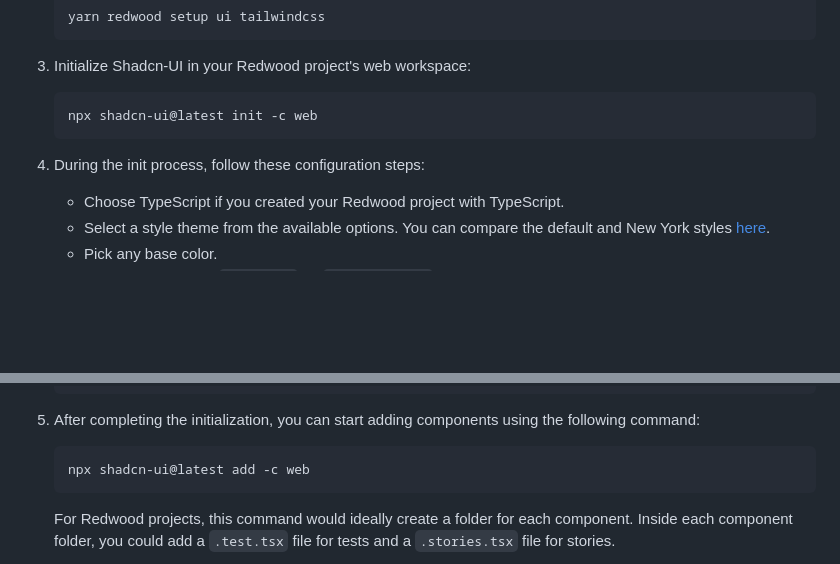
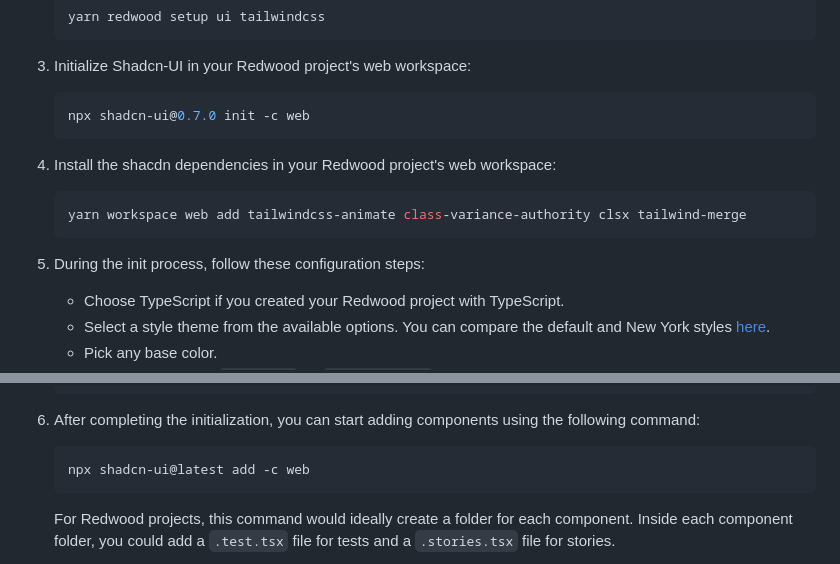
Before and after one commit to xmaxcooking/redwood-setup-ui-shadcn, a Markdown page: README.md, 2 parts joined by grey strips. Drawn GitHub-style; blank space fills up the shorter version.

Commit message:
flag working version

````diff
--- a/README.md
+++ b/README.md
@@ -19,10 +19,16 @@ This repository serves as an example of how to integrate Shadcn-UI into a Redwoo
 3. Initialize Shadcn-UI in your Redwood project's web workspace:
 
    ```bash
-   npx shadcn-ui@latest init -c web
+   npx shadcn-ui@0.7.0 init -c web
    ```
 
-4. During the init process, follow these configuration steps:
+4. Install the shacdn dependencies in your Redwood project's web workspace:
+
+   ```bash
+   yarn workspace web add tailwindcss-animate class-variance-authority clsx tailwind-merge
+   ```
+
+5. During the init process, follow these configuration steps:
 
    - Choose TypeScript if you created your Redwood project with TypeScript.
    - Select a style theme from the available options. You can compare the default and New York styles [here](https://ui.shadcn.com/themes).
@@ -55,7 +61,7 @@ This repository serves as an example of how to integrate Shadcn-UI into a Redwoo
     }
     ```
 
-5. After completing the initialization, you can start adding components using the following command:
+6. After completing the initialization, you can start adding components using the following command:
 
    ```bash
    npx shadcn-ui@latest add -c web
````
